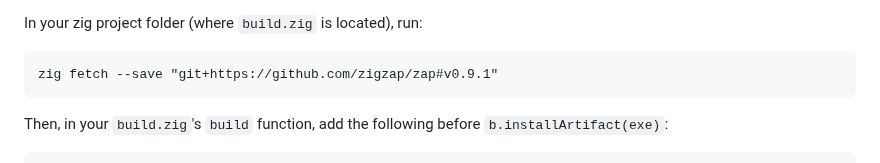
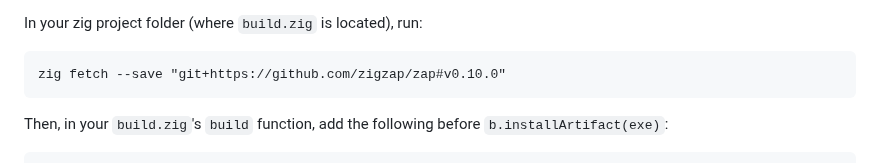
Before and after one commit to zigzap/zap, a Markdown page: README.md, the part around the change. GitHub-like rendering.

Commit message:
update README's zig fetch because announceybot was overwhelmed with the superlage release notes

````diff
--- a/README.md
+++ b/README.md
@@ -298,7 +298,7 @@ In your zig project folder (where `build.zig` is located), run:
 
 <!-- INSERT_DEP_BEGIN -->
 ```
-zig fetch --save "git+https://github.com/zigzap/zap#v0.9.1"
+zig fetch --save "git+https://github.com/zigzap/zap#v0.10.0"
 ```
 <!-- INSERT_DEP_END -->
 
````
